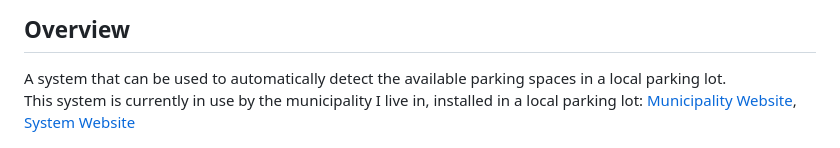
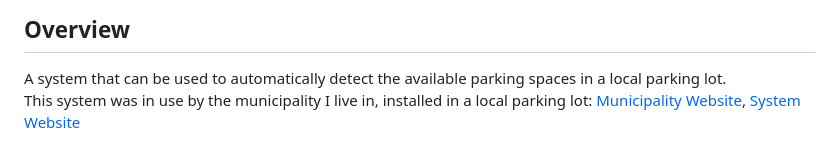
Before and after one commit to pliam1105/Parking-Detection, a Markdown page: README.md, the part around the change. Drawn GitHub-style.

Commit message:
update description

```diff
--- a/README.md
+++ b/README.md
@@ -1,7 +1,7 @@
 # Parking Detection
 ## Overview
 A system that can be used to automatically detect the available parking spaces in a local parking lot.<br>
-This system is currently in use by the municipality I live in, installed in a local parking lot: [Municipality Website](https://www.dimosneapolis-sykeon.gr/%CE%B5%CE%BD%CE%B7%CE%BC%CE%B5%CF%81%CF%89%CF%83%CE%B7/%CE%BD%CE%B5%CE%B1/3001/%CF%80%CE%B9%CE%BB%CE%BF%CF%84%CE%B9%CE%BA%CE%B7-%CE%B5%CF%86%CE%B1%CF%81%CE%BC%CE%BF%CE%B3%CE%B7-%CE%B4%CF%89%CF%81%CE%B5%CE%B1%CE%BD-%CF%80%CE%B1%CF%81%CE%B1%CE%BA%CE%BF%CE%BB%CE%BF%CF%85%CE%B8%CE%B7%CF%83%CE%B7-%CE%B5%CE%BB%CE%B5%CF%85%CE%B8%CE%B5%CF%81%CF%89%CE%BD-%CE%B8%CE%B5%CF%83%CE%B5%CF%89%CE%BD-%CF%83%CF%84%CE%B1%CE%B8%CE%BC%CE%B5%CF%85%CF%83%CE%B7%CF%82-free-parking-app), [System Website](http://pliamprojects.000webhostapp.com/parking/)
+This system was in use by the municipality I live in, installed in a local parking lot: [Municipality Website](https://www.dimosneapolis-sykeon.gr/%CE%B5%CE%BD%CE%B7%CE%BC%CE%B5%CF%81%CF%89%CF%83%CE%B7/%CE%BD%CE%B5%CE%B1/3001/%CF%80%CE%B9%CE%BB%CE%BF%CF%84%CE%B9%CE%BA%CE%B7-%CE%B5%CF%86%CE%B1%CF%81%CE%BC%CE%BF%CE%B3%CE%B7-%CE%B4%CF%89%CF%81%CE%B5%CE%B1%CE%BD-%CF%80%CE%B1%CF%81%CE%B1%CE%BA%CE%BF%CE%BB%CE%BF%CF%85%CE%B8%CE%B7%CF%83%CE%B7-%CE%B5%CE%BB%CE%B5%CF%85%CE%B8%CE%B5%CF%81%CF%89%CE%BD-%CE%B8%CE%B5%CF%83%CE%B5%CF%89%CE%BD-%CF%83%CF%84%CE%B1%CE%B8%CE%BC%CE%B5%CF%85%CF%83%CE%B7%CF%82-free-parking-app), [System Website](http://pliamprojects.000webhostapp.com/parking/)
 
 <p align="center"><img src="Images/website.png" width="70%"></p>
 
```
